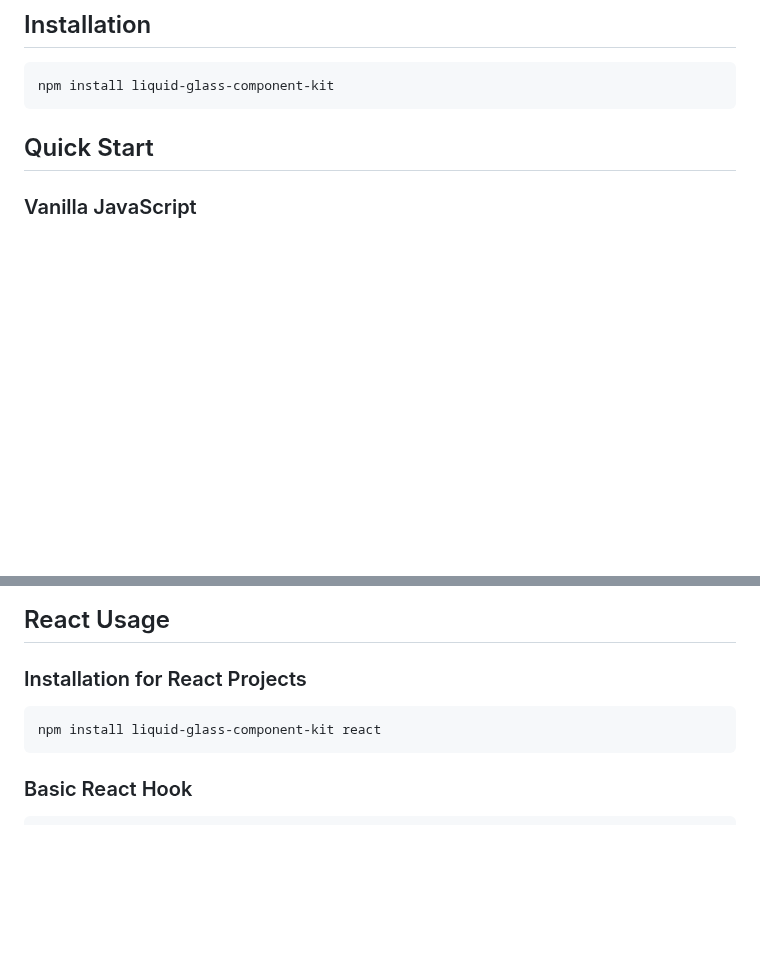
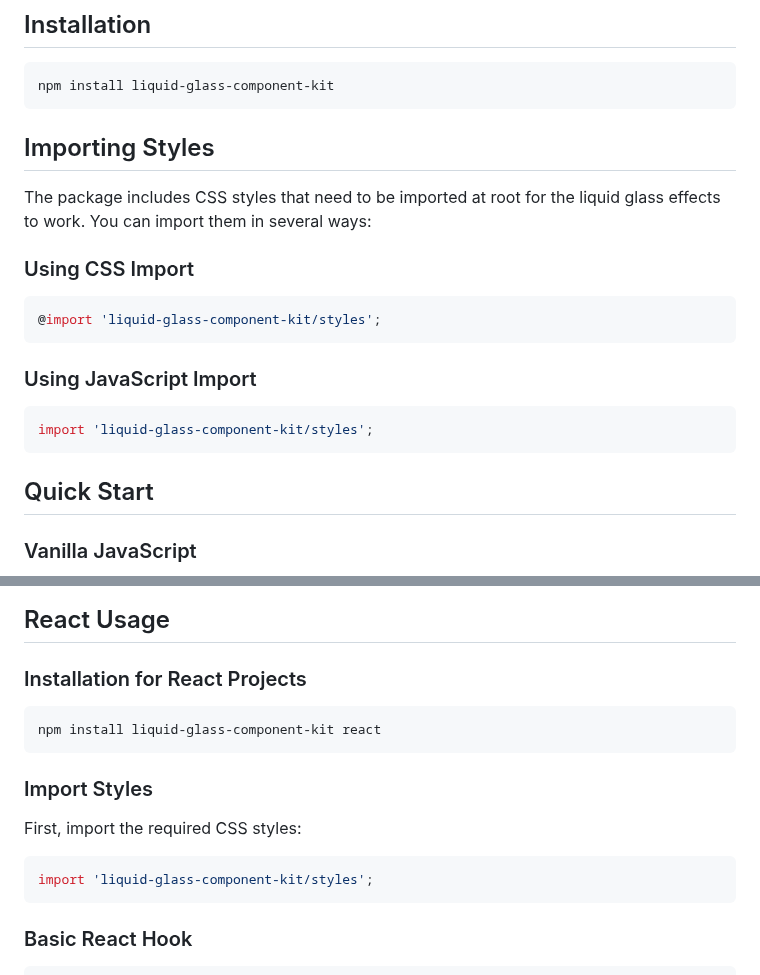
Before and after one commit to h0rhay/liquid-glass-component-kit, a Markdown page: README.md, 2 parts joined by grey strips. Rendered like a GitHub page; blank space fills up the shorter version.

````diff
--- a/README.md
+++ b/README.md
@@ -17,6 +17,20 @@ Features complete glassmorphism effects including specular highlights, backdrop
 
 ```bash
 npm install liquid-glass-component-kit
+```
+
+## Importing Styles
+
+The package includes CSS styles that need to be imported at root for the liquid glass effects to work. You can import them in several ways:
+
+### Using CSS Import
+```css
+@import 'liquid-glass-component-kit/styles';
+```
+
+### Using JavaScript Import
+```javascript
+import 'liquid-glass-component-kit/styles';
 ```
 
 ## Quick Start
@@ -201,6 +215,12 @@ applyToMultiple(cards, { intensity: 'normal' });
 npm install liquid-glass-component-kit react
 ```
 
+### Import Styles
+First, import the required CSS styles:
+```javascript
+import 'liquid-glass-component-kit/styles';
+```
+
 ### Basic React Hook
 ```jsx
 import { useLiquidGlass } from 'liquid-glass-component-kit/react';
````
